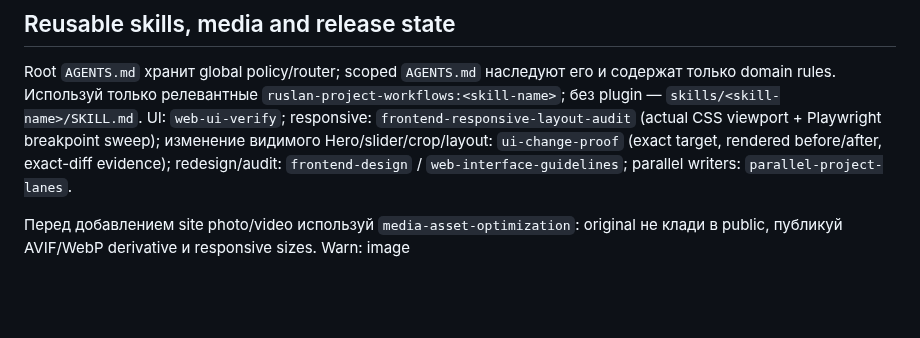
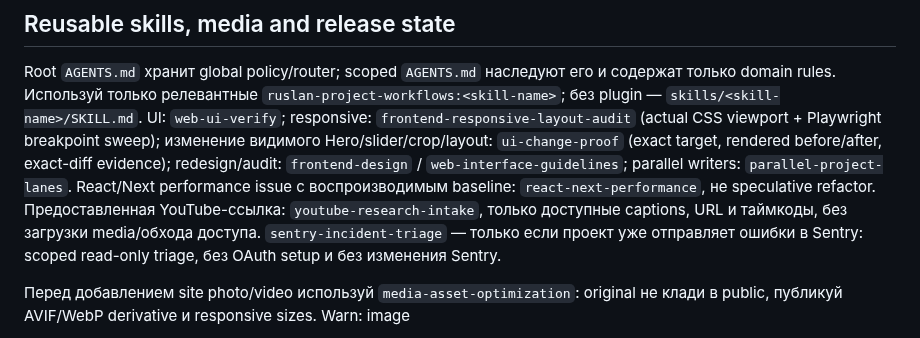
Before and after one commit to timurgromov/analiznish, a Markdown page: AGENTS.md, the part around the change. GitHub-like rendering; blank space fills up the shorter version.

Commit message:
docs: route new shared project skills

```diff
--- a/AGENTS.md
+++ b/AGENTS.md
@@ -174,6 +174,12 @@ viewport + Playwright breakpoint sweep); изменение
 видимого Hero/slider/crop/layout: `ui-change-proof` (exact target, rendered
 before/after, exact-diff evidence); redesign/audit: `frontend-design` /
 `web-interface-guidelines`; parallel writers: `parallel-project-lanes`.
+React/Next performance issue с воспроизводимым baseline: `react-next-performance`,
+не speculative refactor. Предоставленная YouTube-ссылка:
+`youtube-research-intake`, только доступные captions, URL и таймкоды, без
+загрузки media/обхода доступа. `sentry-incident-triage` — только если проект
+уже отправляет ошибки в Sentry: scoped read-only triage, без OAuth setup и без
+изменения Sentry.
 
 Перед добавлением site photo/video используй `media-asset-optimization`: original
 не клади в public, публикуй AVIF/WebP derivative и responsive sizes. Warn: image
```
